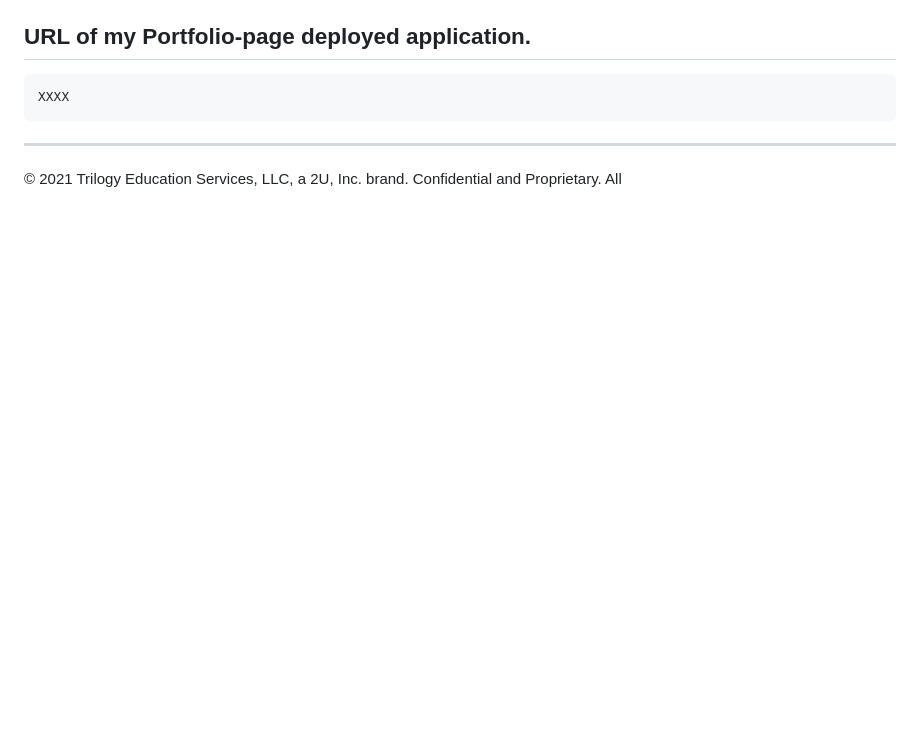
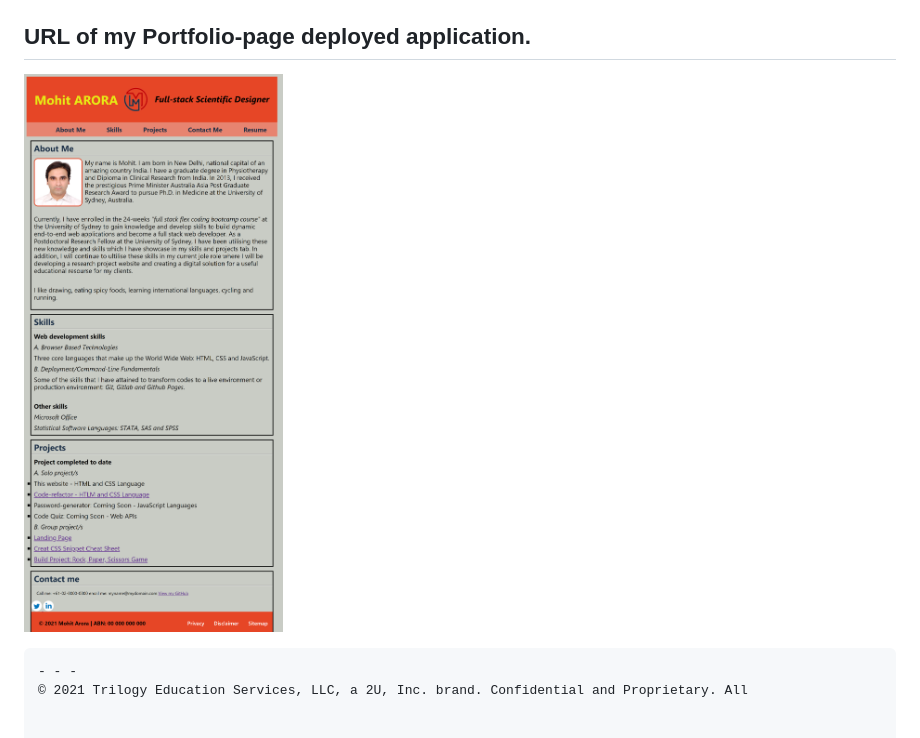
Before and after one commit to marora7926/portfolio-page, a Markdown page: README.md, the part around the change printed below. Drawn GitHub-style; pictures changed too: assets/image/Screenshot_portfolio_ma.png (added); blank space fills up the shorter version.

````diff
--- a/README.md
+++ b/README.md
@@ -14,8 +7,7 @@ The following shows the web application's appearance and functionality:
 ## URL of my Portfolio-page deployed application.
 
+![mohit arora portfolio-page](./assets/image/Screenshot_portfolio_ma.png)
+
 ```
-XXXX
-```
-
 - - -
 © 2021 Trilogy Education Services, LLC, a 2U, Inc. brand. Confidential and Proprietary. All
````
Also changed, not shown: other parts of README.md (+0 -7 lines), 6 other files.
